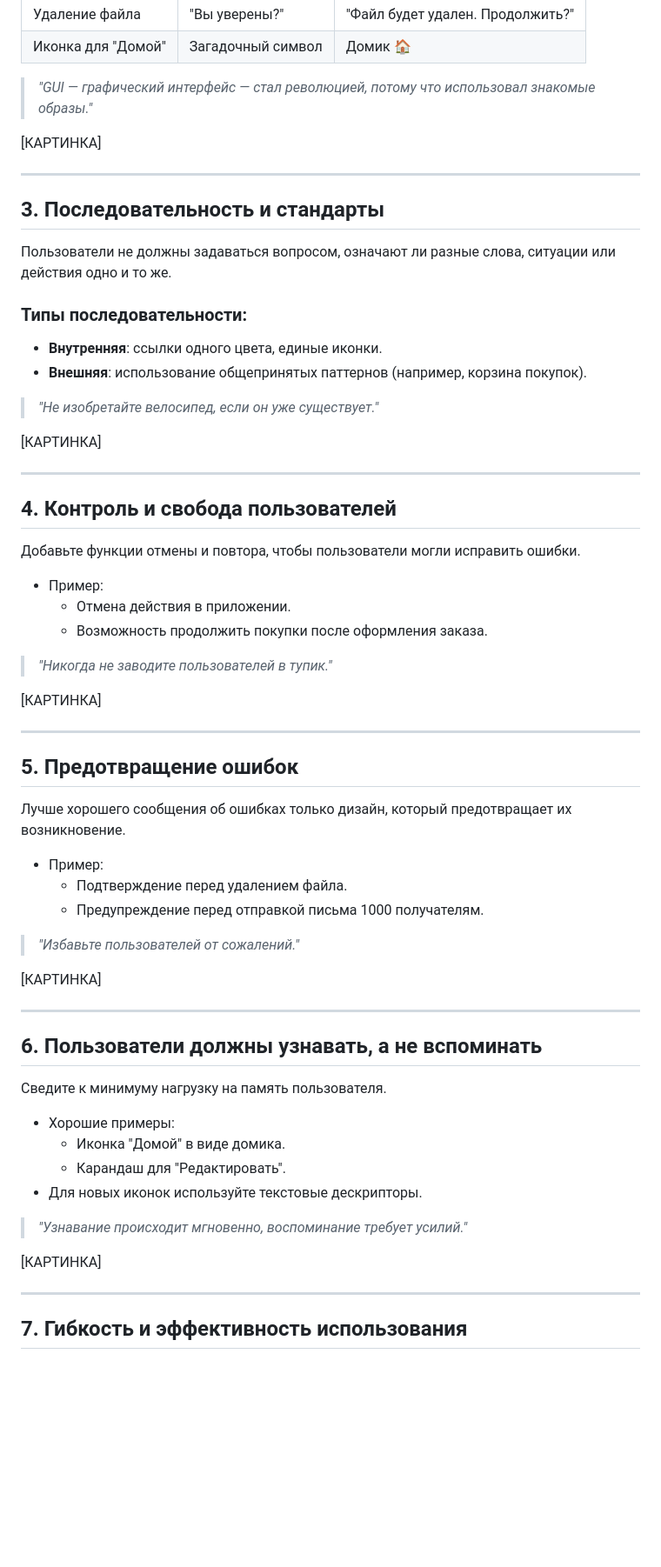
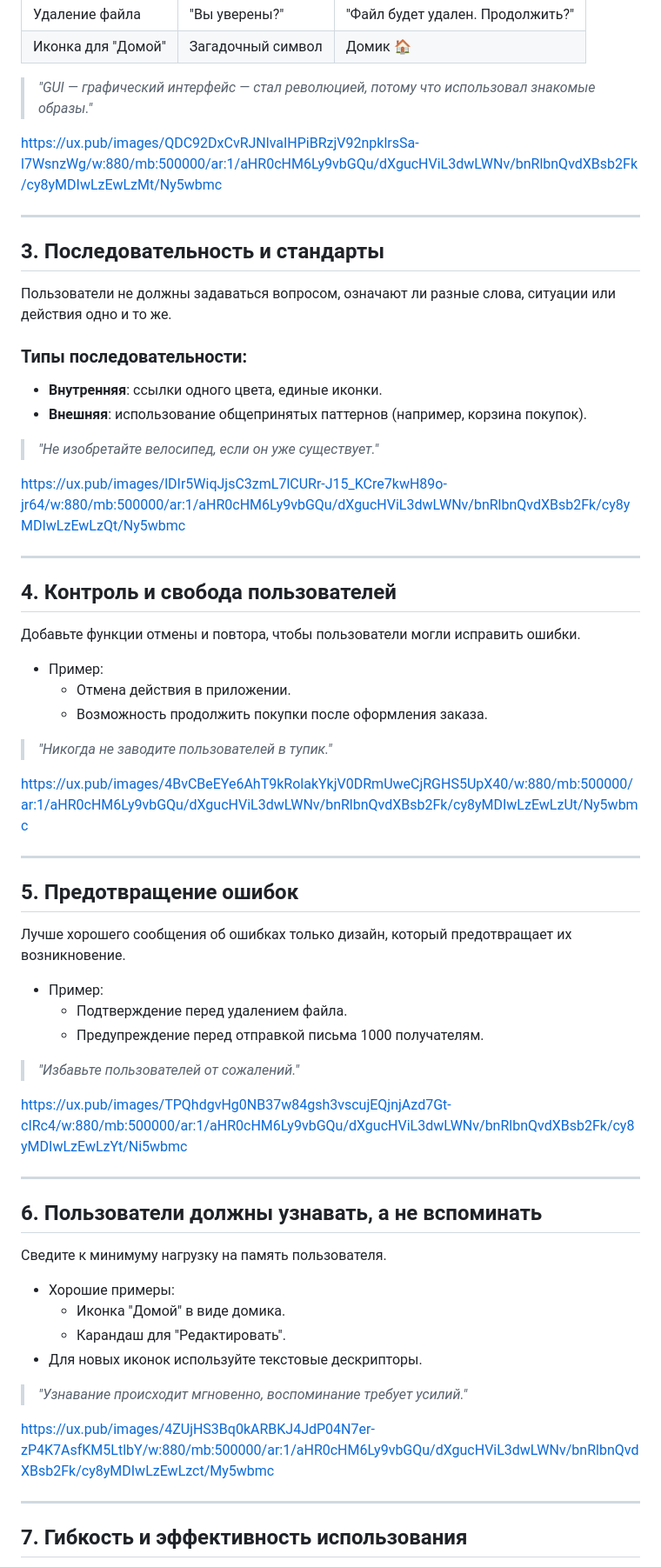
Before and after one commit to Endermanik13/top, a Markdown page: Разработка программных модулей/18.04.2025.md, the part around one of its changes. Shown at 87% size. Drawn GitHub-style; blank space fills up the shorter version.

```diff
--- a/Разработка программных модулей/18.04.2025.md
+++ b/Разработка программных модулей/18.04.2025.md
@@ -30,7 +30,7 @@
 
 > _"GUI — графический интерфейс — стал революцией, потому что использовал знакомые образы."_
 
-[КАРТИНКА]
+https://ux.pub/images/QDC92DxCvRJNlvaIHPiBRzjV92npklrsSa-l7WsnzWg/w:880/mb:500000/ar:1/aHR0cHM6Ly9vbGQu/dXgucHViL3dwLWNv/bnRlbnQvdXBsb2Fk/cy8yMDIwLzEwLzMt/Ny5wbmc
 
 ---
 
@@ -44,7 +44,7 @@
 
 > _"Не изобретайте велосипед, если он уже существует."_
 
-[КАРТИНКА]
+https://ux.pub/images/lDIr5WiqJjsC3zmL7lCURr-J15_KCre7kwH89o-jr64/w:880/mb:500000/ar:1/aHR0cHM6Ly9vbGQu/dXgucHViL3dwLWNv/bnRlbnQvdXBsb2Fk/cy8yMDIwLzEwLzQt/Ny5wbmc
 
 ---
 
@@ -58,7 +58,7 @@
 
 > _"Никогда не заводите пользователей в тупик."_
 
-[КАРТИНКА]
+https://ux.pub/images/4BvCBeEYe6AhT9kRolakYkjV0DRmUweCjRGHS5UpX40/w:880/mb:500000/ar:1/aHR0cHM6Ly9vbGQu/dXgucHViL3dwLWNv/bnRlbnQvdXBsb2Fk/cy8yMDIwLzEwLzUt/Ny5wbmc
 
 ---
 
@@ -72,7 +72,7 @@
 
 > _"Избавьте пользователей от сожалений."_
 
-[КАРТИНКА]
+https://ux.pub/images/TPQhdgvHg0NB37w84gsh3vscujEQjnjAzd7Gt-cIRc4/w:880/mb:500000/ar:1/aHR0cHM6Ly9vbGQu/dXgucHViL3dwLWNv/bnRlbnQvdXBsb2Fk/cy8yMDIwLzEwLzYt/Ni5wbmc
 
 ---
 
@@ -87,7 +87,7 @@
 
 > _"Узнавание происходит мгновенно, воспоминание требует усилий."_
 
-[КАРТИНКА]
+https://ux.pub/images/4ZUjHS3Bq0kARBKJ4JdP04N7er-zP4K7AsfKM5LtlbY/w:880/mb:500000/ar:1/aHR0cHM6Ly9vbGQu/dXgucHViL3dwLWNv/bnRlbnQvdXBsb2Fk/cy8yMDIwLzEwLzct/My5wbmc
 
 ---
 
```
Also changed, not shown: other parts of Разработка программных модулей/18.04.2025.md (+5 -7 lines).
